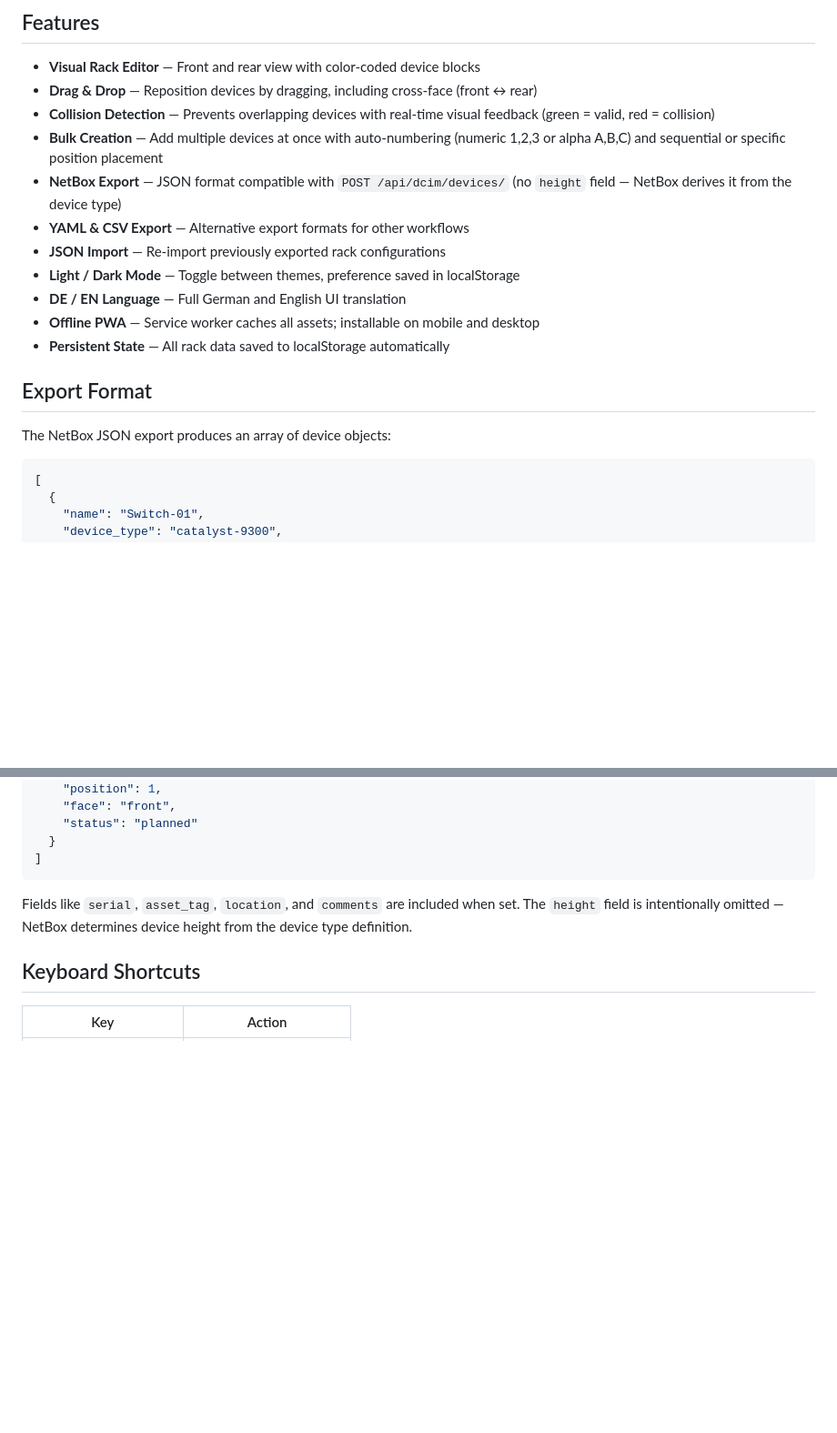
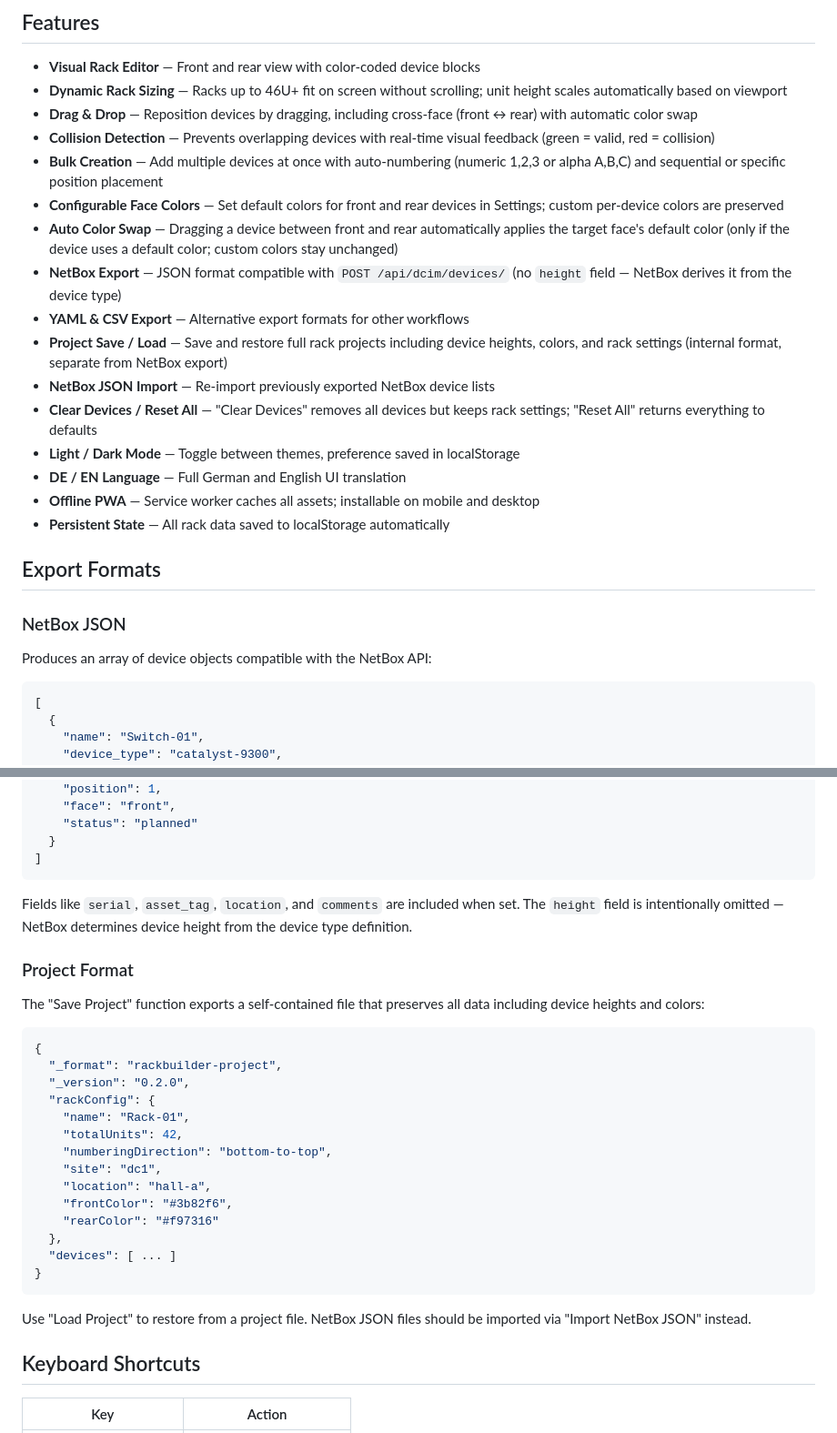
Before and after one commit to Killerkomando/rackbuilder, a Markdown page: README.md, 2 parts joined by grey strips. Shown at 91% size. Drawn GitHub-style; blank space fills up the shorter version.

Commit message:
Update README with all current features
Document project save/load, configurable face colors, dynamic rack
sizing, auto color swap on cross-face drag, and split clear/reset.

https://claude.ai/code/session_01R94xyLmgycmN12TyFjyGru

````diff
--- a/README.md
+++ b/README.md
@@ -17,20 +17,27 @@ Works offline as a PWA after the first visit.
 ## Features
 
 - **Visual Rack Editor** — Front and rear view with color-coded device blocks
-- **Drag & Drop** — Reposition devices by dragging, including cross-face (front ↔ rear)
+- **Dynamic Rack Sizing** — Racks up to 46U+ fit on screen without scrolling; unit height scales automatically based on viewport
+- **Drag & Drop** — Reposition devices by dragging, including cross-face (front ↔ rear) with automatic color swap
 - **Collision Detection** — Prevents overlapping devices with real-time visual feedback (green = valid, red = collision)
 - **Bulk Creation** — Add multiple devices at once with auto-numbering (numeric 1,2,3 or alpha A,B,C) and sequential or specific position placement
+- **Configurable Face Colors** — Set default colors for front and rear devices in Settings; custom per-device colors are preserved
+- **Auto Color Swap** — Dragging a device between front and rear automatically applies the target face's default color (only if the device uses a default color; custom colors stay unchanged)
 - **NetBox Export** — JSON format compatible with `POST /api/dcim/devices/` (no `height` field — NetBox derives it from the device type)
 - **YAML & CSV Export** — Alternative export formats for other workflows
-- **JSON Import** — Re-import previously exported rack configurations
+- **Project Save / Load** — Save and restore full rack projects including device heights, colors, and rack settings (internal format, separate from NetBox export)
+- **NetBox JSON Import** — Re-import previously exported NetBox device lists
+- **Clear Devices / Reset All** — "Clear Devices" removes all devices but keeps rack settings; "Reset All" returns everything to defaults
 - **Light / Dark Mode** — Toggle between themes, preference saved in localStorage
 - **DE / EN Language** — Full German and English UI translation
 - **Offline PWA** — Service worker caches all assets; installable on mobile and desktop
 - **Persistent State** — All rack data saved to localStorage automatically
 
-## Export Format
+## Export Formats
 
-The NetBox JSON export produces an array of device objects:
+### NetBox JSON
+
+Produces an array of device objects compatible with the NetBox API:
 
 ```json
 [
@@ -49,6 +56,29 @@ The NetBox JSON export produces an array of device objects:
 
 Fields like `serial`, `asset_tag`, `location`, and `comments` are included when set. The `height` field is intentionally omitted — NetBox determines device height from the device type definition.
 
+### Project Format
+
+The "Save Project" function exports a self-contained file that preserves all data including device heights and colors:
+
+```json
+{
+  "_format": "rackbuilder-project",
+  "_version": "0.2.0",
+  "rackConfig": {
+    "name": "Rack-01",
+    "totalUnits": 42,
+    "numberingDirection": "bottom-to-top",
+    "site": "dc1",
+    "location": "hall-a",
+    "frontColor": "#3b82f6",
+    "rearColor": "#f97316"
+  },
+  "devices": [ ... ]
+}
+```
+
+Use "Load Project" to restore from a project file. NetBox JSON files should be imported via "Import NetBox JSON" instead.
+
 ## Keyboard Shortcuts
 
 | Key | Action |
````
Also changed, not shown: other parts of README.md (+2 -2 lines).
